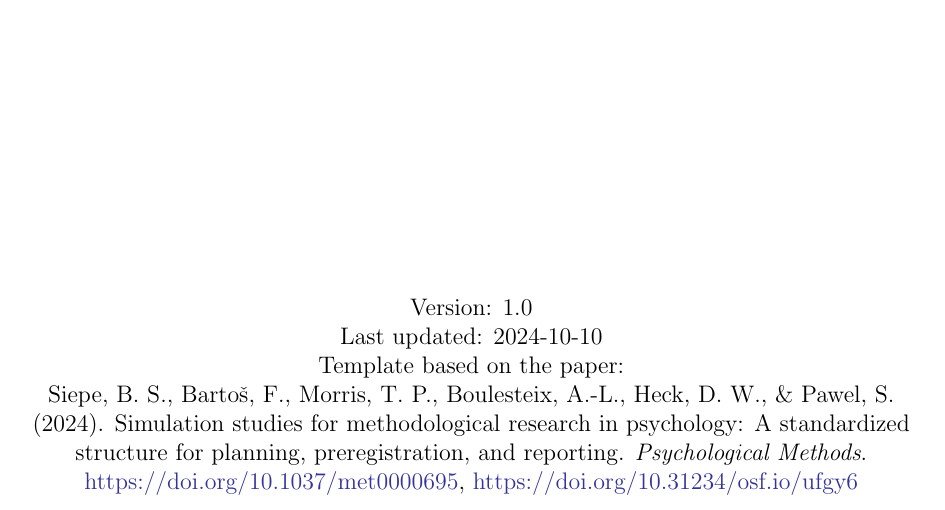
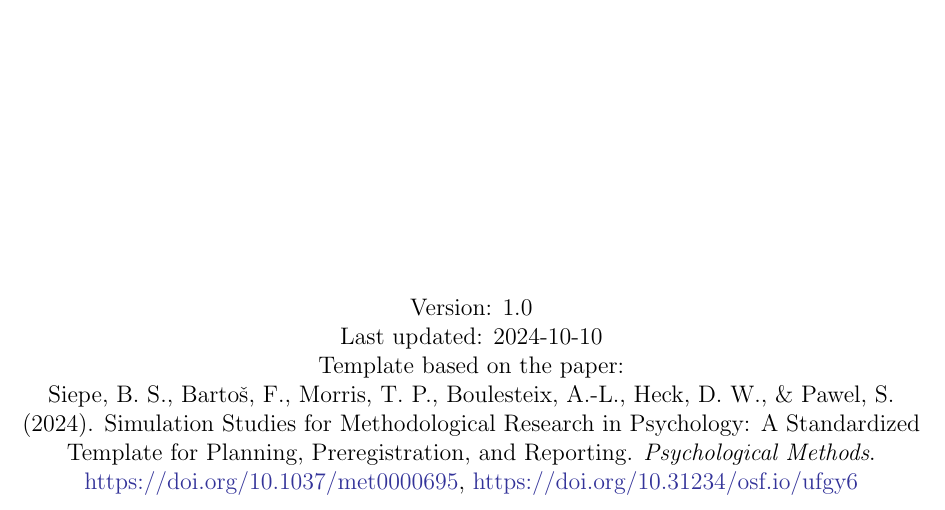
Before and after one commit to bsiepe/ADEMP-PreReg, a LaTeX document (ADEMP-PreReg.tex, which reads configurations.tex): part of page 1 of 13, cut so that both start at the same text. Compiled offline with pdfLaTeX.

Commit message:
update Google Docs link, fix citations

```diff
--- a/configurations.tex
+++ b/configurations.tex
@@ -101,7 +101,7 @@
         Version: 1.0 \\
         Last updated: 2024-10-10 \\
         Template based on the paper: \\
-        Siepe, B. S., Bartoš, F., Morris, T. P., Boulesteix, A.-L., Heck, D. W., \& Pawel, S. (2024). Simulation studies for methodological research in psychology: A standardized structure for planning, preregistration, and reporting. \textit{Psychological Methods}. \url{https://doi.org/10.1037/met0000695}, \url{https://doi.org/10.31234/osf.io/ufgy6}
+        Siepe, B. S., Bartoš, F., Morris, T. P., Boulesteix, A.-L., Heck, D. W., \& Pawel, S. (2024). Simulation Studies for Methodological Research in Psychology: A Standardized Template for Planning, Preregistration, and Reporting. \textit{Psychological Methods}. \url{https://doi.org/10.1037/met0000695}, \url{https://doi.org/10.31234/osf.io/ufgy6}
         \vfill
     \end{titlepage}
     \newpage
```
Also changed, not shown: ADEMP-PreReg.pdf, README.md, 1 other file.
